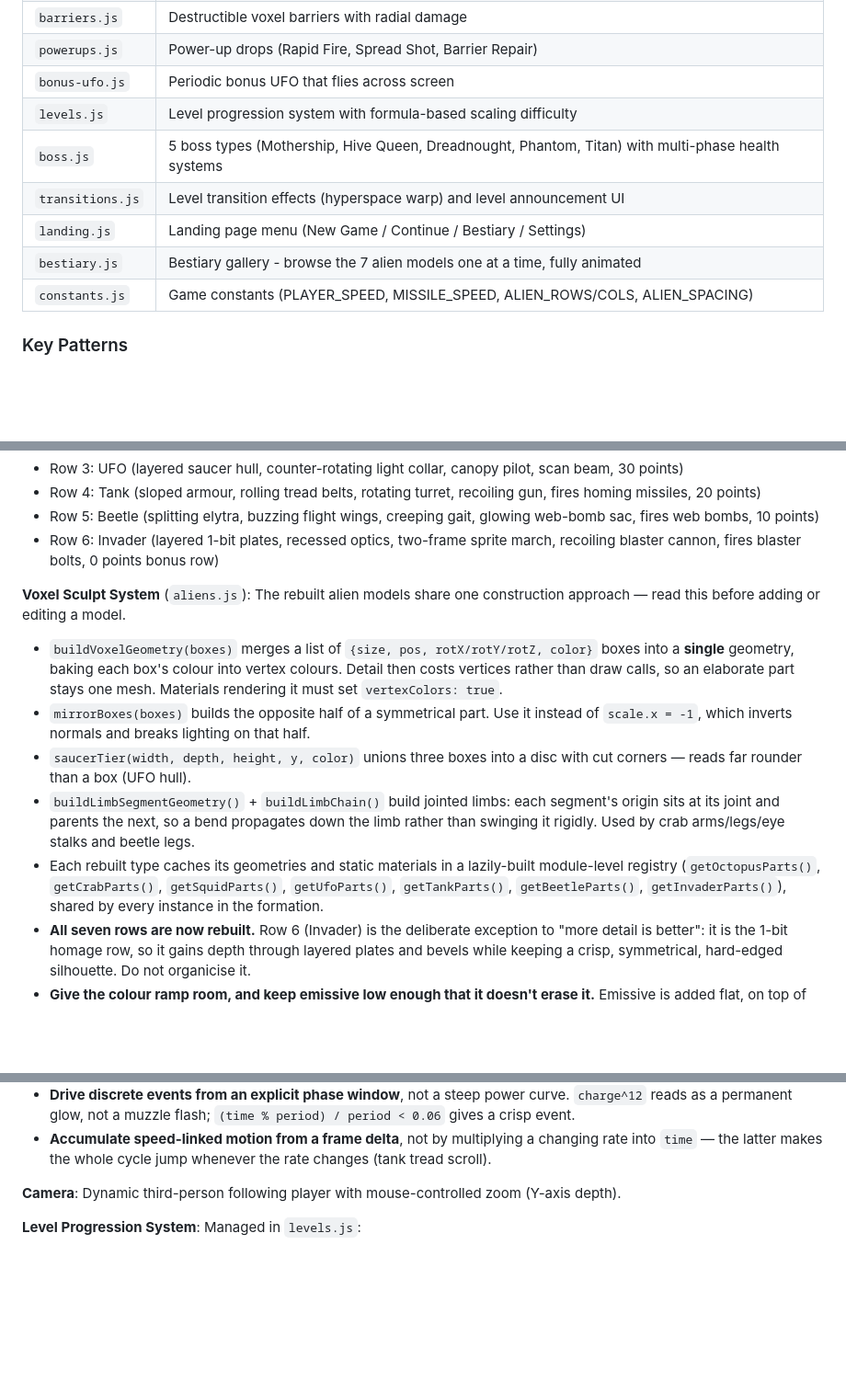
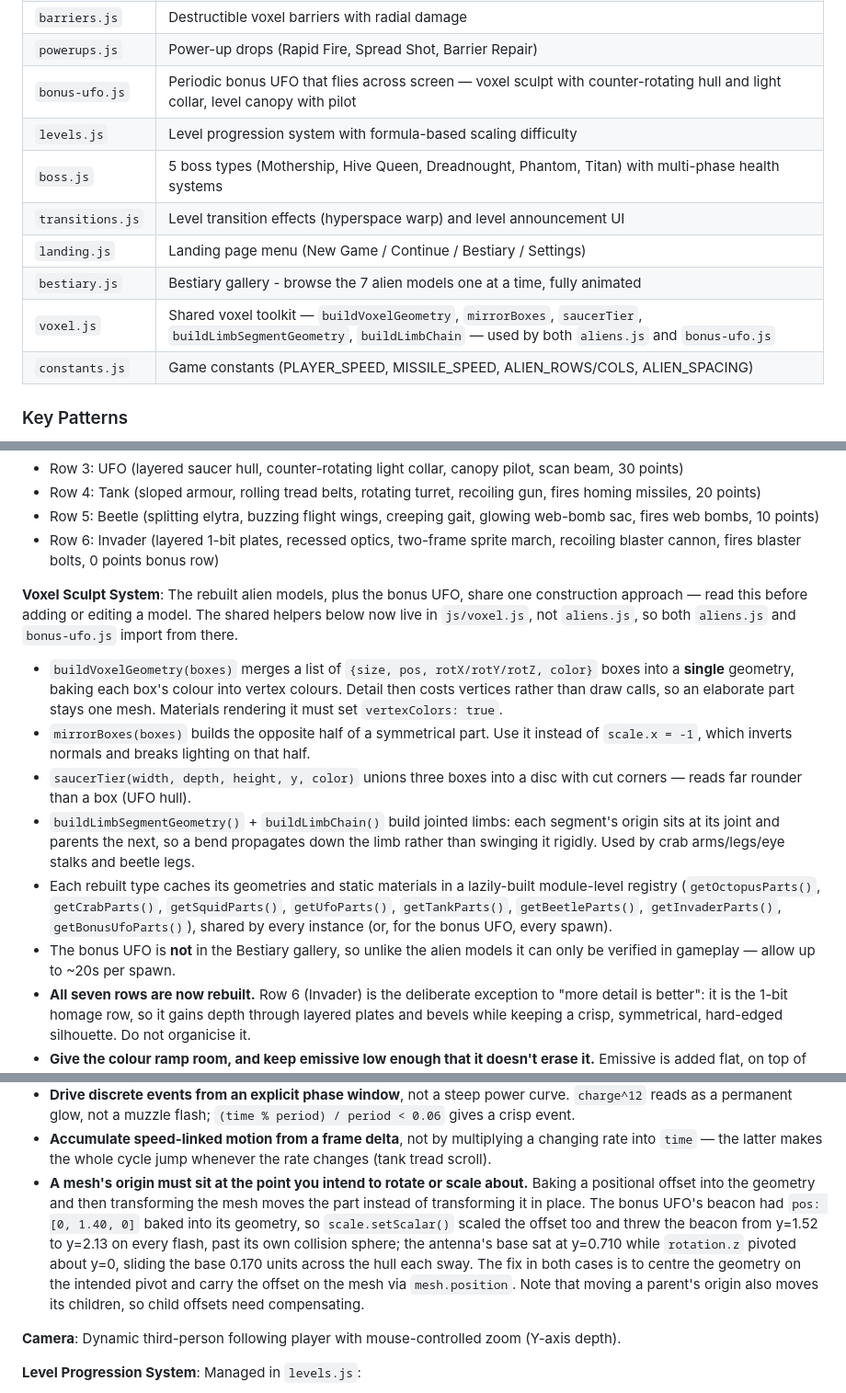
Before and after one commit to spacehunter/3d-space-invaders, a Markdown page: CLAUDE.md, 3 parts joined by grey strips. Shown at 92% size. Rendered like a GitHub page; blank space fills up the shorter version.

Commit message:
Document the bonus UFO rebuild and the shared voxel toolkit
Updates CLAUDE.md to reflect the bonus UFO's rebuild as a voxel
sculpt (counter-rotating hull/collar, level canopy) and the
extraction of the shared voxel helpers into js/voxel.js, used by
both aliens.js and bonus-ufo.js. Adds an animation invariant about
mesh origins needing to sit at the intended rotate/scale pivot,
learned from the beacon and antenna offset bugs during this rebuild.

```diff
--- a/CLAUDE.md
+++ b/CLAUDE.md
@@ -50,12 +50,13 @@ npm run package    # Build + bump version + create zip for distribution
 | `highscores.js` | 3D high score entry UI and localStorage persistence |
 | `barriers.js` | Destructible voxel barriers with radial damage |
 | `powerups.js` | Power-up drops (Rapid Fire, Spread Shot, Barrier Repair) |
-| `bonus-ufo.js` | Periodic bonus UFO that flies across screen |
+| `bonus-ufo.js` | Periodic bonus UFO that flies across screen — voxel sculpt with counter-rotating hull and light collar, level canopy with pilot |
 | `levels.js` | Level progression system with formula-based scaling difficulty |
 | `boss.js` | 5 boss types (Mothership, Hive Queen, Dreadnought, Phantom, Titan) with multi-phase health systems |
 | `transitions.js` | Level transition effects (hyperspace warp) and level announcement UI |
 | `landing.js` | Landing page menu (New Game / Continue / Bestiary / Settings) |
 | `bestiary.js` | Bestiary gallery - browse the 7 alien models one at a time, fully animated |
+| `voxel.js` | Shared voxel toolkit — `buildVoxelGeometry`, `mirrorBoxes`, `saucerTier`, `buildLimbSegmentGeometry`, `buildLimbChain` — used by both `aliens.js` and `bonus-ufo.js` |
 | `constants.js` | Game constants (PLAYER_SPEED, MISSILE_SPEED, ALIEN_ROWS/COLS, ALIEN_SPACING) |
 
 ### Key Patterns
@@ -69,12 +70,13 @@ npm run package    # Build + bump version + create zip for distribution
 - Row 5: Beetle (splitting elytra, buzzing flight wings, creeping gait, glowing web-bomb sac, fires web bombs, 10 points)
 - Row 6: Invader (layered 1-bit plates, recessed optics, two-frame sprite march, recoiling blaster cannon, fires blaster bolts, 0 points bonus row)
 
-**Voxel Sculpt System** (`aliens.js`): The rebuilt alien models share one construction approach — read this before adding or editing a model.
+**Voxel Sculpt System**: The rebuilt alien models, plus the bonus UFO, share one construction approach — read this before adding or editing a model. The shared helpers below now live in `js/voxel.js`, not `aliens.js`, so both `aliens.js` and `bonus-ufo.js` import from there.
 - `buildVoxelGeometry(boxes)` merges a list of `{size, pos, rotX/rotY/rotZ, color}` boxes into a **single** geometry, baking each box's colour into vertex colours. Detail then costs vertices rather than draw calls, so an elaborate part stays one mesh. Materials rendering it must set `vertexColors: true`.
 - `mirrorBoxes(boxes)` builds the opposite half of a symmetrical part. Use it instead of `scale.x = -1`, which inverts normals and breaks lighting on that half.
 - `saucerTier(width, depth, height, y, color)` unions three boxes into a disc with cut corners — reads far rounder than a box (UFO hull).
 - `buildLimbSegmentGeometry()` + `buildLimbChain()` build jointed limbs: each segment's origin sits at its joint and parents the next, so a bend propagates down the limb rather than swinging it rigidly. Used by crab arms/legs/eye stalks and beetle legs.
-- Each rebuilt type caches its geometries and static materials in a lazily-built module-level registry (`getOctopusParts()`, `getCrabParts()`, `getSquidParts()`, `getUfoParts()`, `getTankParts()`, `getBeetleParts()`, `getInvaderParts()`), shared by every instance in the formation.
+- Each rebuilt type caches its geometries and static materials in a lazily-built module-level registry (`getOctopusParts()`, `getCrabParts()`, `getSquidParts()`, `getUfoParts()`, `getTankParts()`, `getBeetleParts()`, `getInvaderParts()`, `getBonusUfoParts()`), shared by every instance (or, for the bonus UFO, every spawn).
+- The bonus UFO is **not** in the Bestiary gallery, so unlike the alien models it can only be verified in gameplay — allow up to ~20s per spawn.
 - **All seven rows are now rebuilt.** Row 6 (Invader) is the deliberate exception to "more detail is better": it is the 1-bit homage row, so it gains depth through layered plates and bevels while keeping a crisp, symmetrical, hard-edged silhouette. Do not organicise it.
 - **Give the colour ramp room, and keep emissive low enough that it doesn't erase it.** Emissive is added flat, on top of the vertex colours rather than through them, so a bright emissive floods every tier equally. The Invader originally ran a `0xffffff → 0xeaeaea → 0xcccccc` ramp (~8% of value) under a `0x9e9e9e` emissive at 1.15, and the whole sculpt flattened into one white mass under bloom — all the bevel detail was present and invisible. Spread the ramp wide, tint it, and let the plate colours carry the form.
 - Keep a model's half-width under ~0.95 — `ALIEN_SPACING` is 2, and the missile collision radius is 1.2 from the group origin. Measure the **animated peak**, not the rest pose: a limb at full extension is what actually overlaps the neighbouring column. Rows 0, 1, 3 and 5 currently exceed this at peak (up to 1.28 on the UFO) and are outstanding cleanup.
@@ -94,6 +96,7 @@ npm run package    # Build + bump version + create zip for distribution
 - **Prefer animating a child mesh's scale over the group's.** `updateTelegraph()` captures and restores `alien.scale` for the swoop warning.
 - **Drive discrete events from an explicit phase window**, not a steep power curve. `charge^12` reads as a permanent glow, not a muzzle flash; `(time % period) / period < 0.06` gives a crisp event.
 - **Accumulate speed-linked motion from a frame delta**, not by multiplying a changing rate into `time` — the latter makes the whole cycle jump whenever the rate changes (tank tread scroll).
+- **A mesh's origin must sit at the point you intend to rotate or scale about.** Baking a positional offset into the geometry and then transforming the mesh moves the part instead of transforming it in place. The bonus UFO's beacon had `pos: [0, 1.40, 0]` baked into its geometry, so `scale.setScalar()` scaled the offset too and threw the beacon from y=1.52 to y=2.13 on every flash, past its own collision sphere; the antenna's base sat at y=0.710 while `rotation.z` pivoted about y=0, sliding the base 0.170 units across the hull each sway. The fix in both cases is to centre the geometry on the intended pivot and carry the offset on the mesh via `mesh.position`. Note that moving a parent's origin also moves its children, so child offsets need compensating.
 
 **Camera**: Dynamic third-person following player with mouse-controlled zoom (Y-axis depth).
 
```
